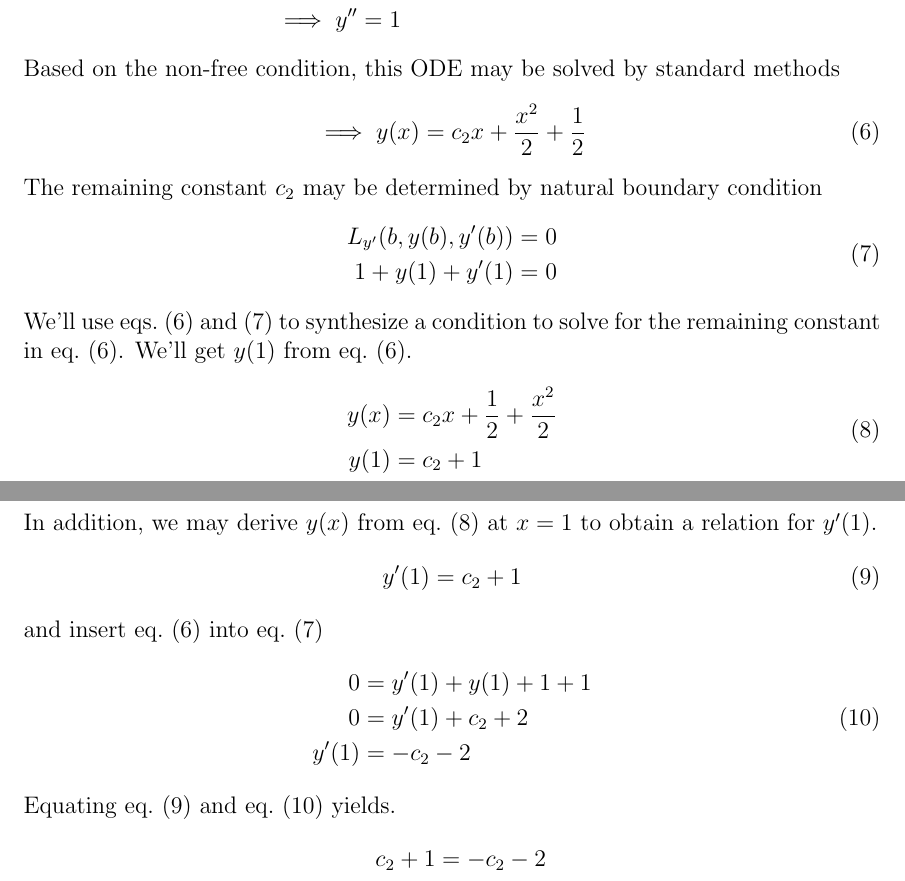
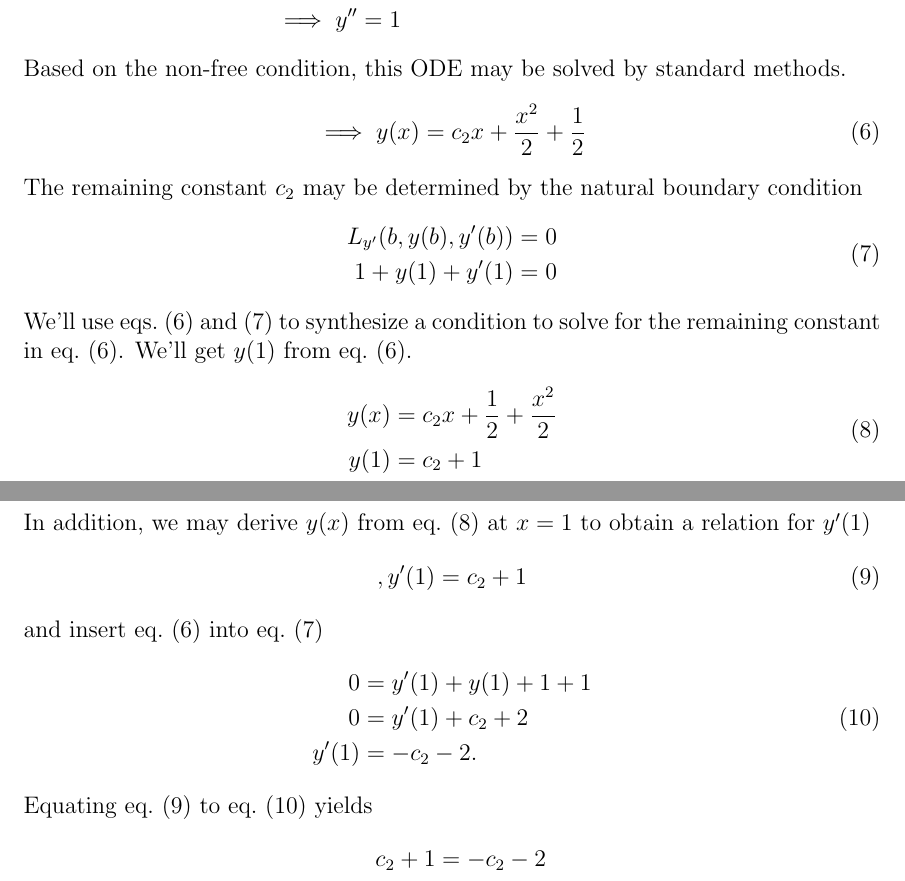
Before and after one commit to hershal/m374m, a LaTeX problem sheet (homeworks/hw11/hw11.tex): two parts of pages 5 and 6 of 11, joined at a grey line, cut so that both start at the same text. Compiled offline with pdfLaTeX; a LaTeX package or settings file that is missing is left out.

Commit message:
typo cleanups

```diff
--- a/homeworks/hw11/hw11.tex
+++ b/homeworks/hw11/hw11.tex
@@ -119,12 +121,12 @@ Invoking the Euler equation results in
   \implies y'' &= 1 \\
 \end{aligned}
 \end{equation}
-Based on the non-free condition, this ODE may be solved by standard methods
+Based on the non-free condition, this ODE may be solved by standard methods.
 \begin{equation}
   \label{eq:5b-eq1}
   \implies y(x) = c_2 x+\frac{x^2}{2}+\frac{1}{2}
 \end{equation}
-The remaining constant $c_2$ may be determined by natural boundary condition
+The remaining constant $c_2$ may be determined by the natural boundary condition
 \begin{equation}
   \label{eq:5b-eq2}
   \begin{aligned}
@@ -142,9 +144,9 @@ remaining constant in \cref{eq:5b-eq1}. We'll get $y(1)$ from \cref{eq:5b-eq1}.
   \end{aligned}
 \end{equation}
 In addition, we may derive $y(x)$ from \cref{eq:5b-eq1-eval} at $x=1$ to obtain
-a relation for $y'(1)$.
+a relation for $y'(1)$
 \begin{equation}
-  \label{eq:5b-eq1-eval-yp}
+  \label{eq:5b-eq1-eval-yp},
   y'(1) = c_2 + 1
 \end{equation}
 and insert \cref{eq:5b-eq1} into \cref{eq:5b-eq2}
@@ -153,10 +155,10 @@ and insert \cref{eq:5b-eq1} into \cref{eq:5b-eq2}
   \begin{aligned}
     0 &= y'(1) + y(1) + 1  + 1 \\
     0 &= y'(1) + c_2 + 2 \\
-    y'(1) &= -c_2 - 2 \\
+    y'(1) &= -c_2 - 2. \\
   \end{aligned}
 \end{equation}
-Equating \cref{eq:5b-eq1-eval-yp} and \cref{eq:5b-yp} yields.
+Equating \cref{eq:5b-eq1-eval-yp} to \cref{eq:5b-yp} yields
 \begin{equation*}
   \begin{aligned}
     c_2 + 1 &= -c_2 - 2 \\
```
Also changed, not shown: homeworks/hw11/hw11.tex (6 more changed lines).
